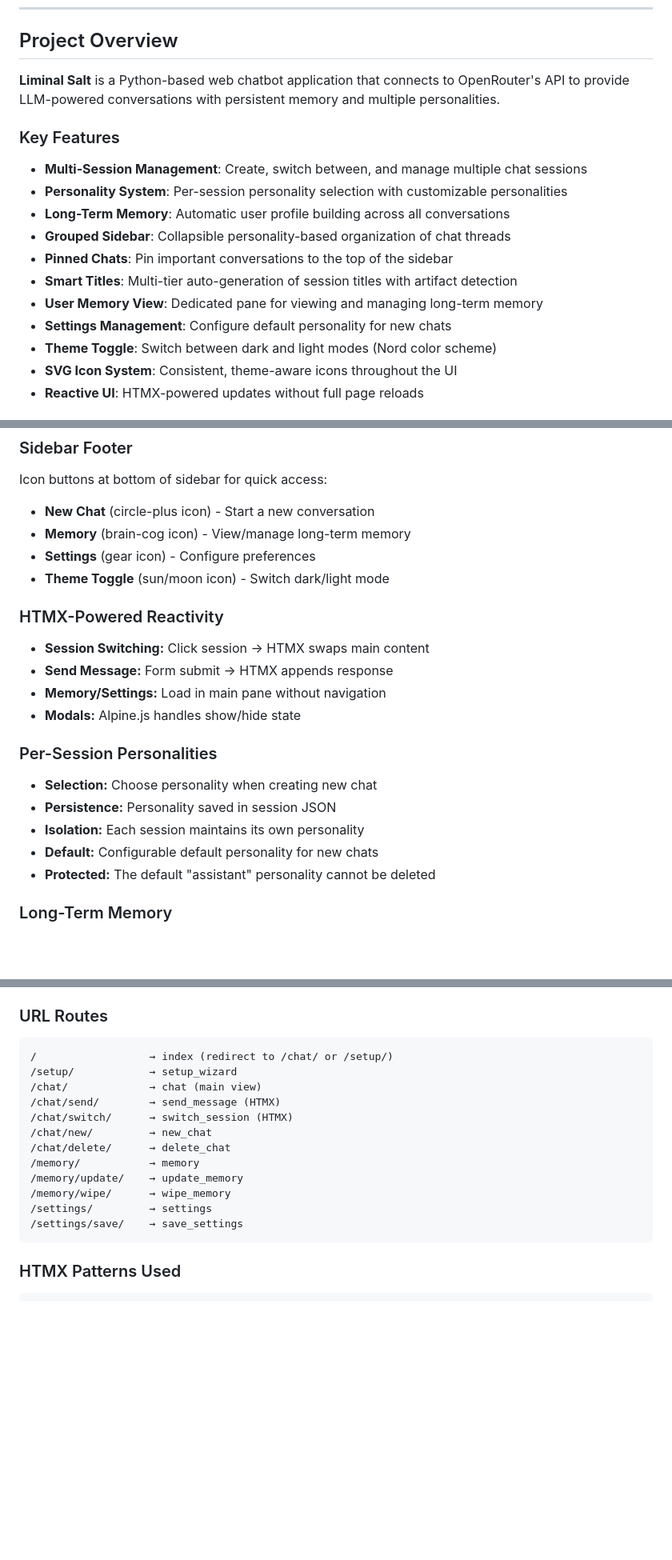
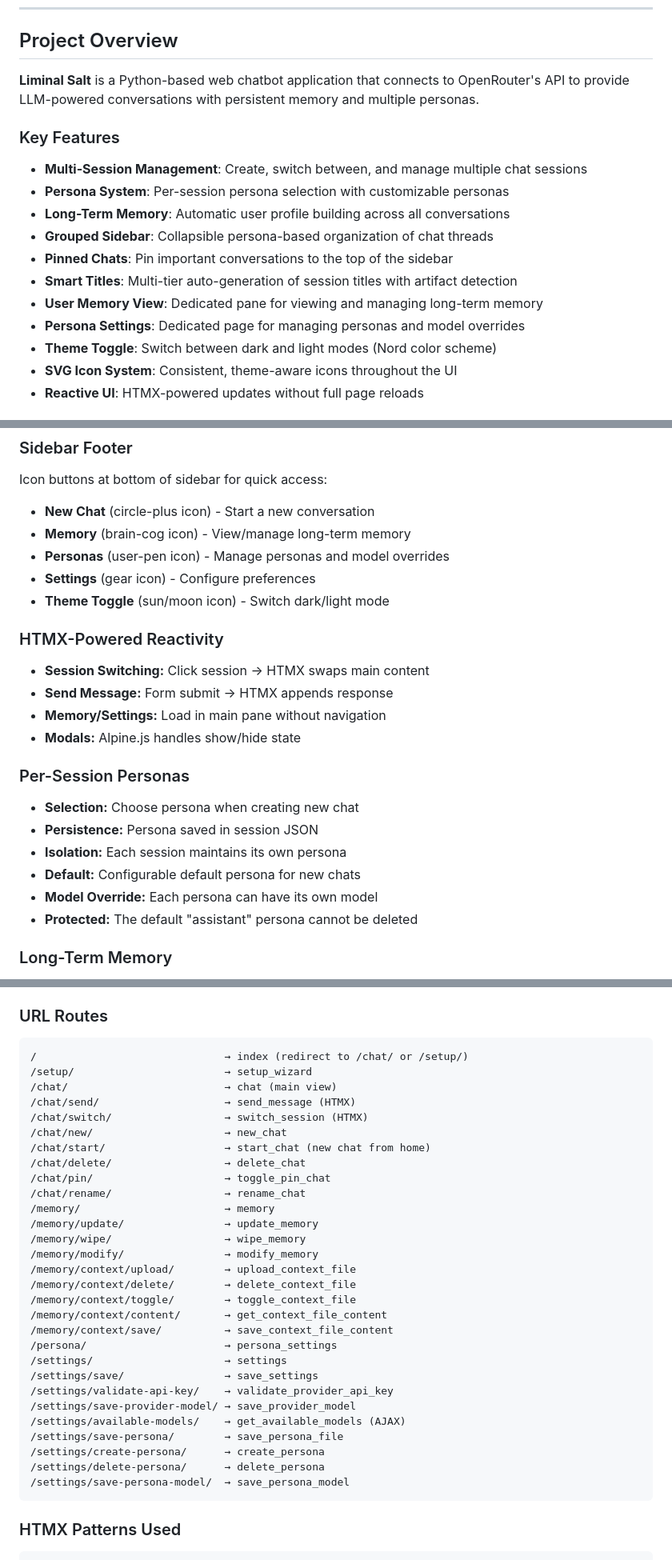
Before and after one commit to irvj/liminal-salt, a Markdown page: CLAUDE.md, 3 parts joined by grey strips. Shown at 80% size. Drawn GitHub-style; blank space fills up the shorter version.

````diff
--- a/CLAUDE.md
+++ b/CLAUDE.md
@@ -20,18 +20,18 @@
 
 ## Project Overview
 
-**Liminal Salt** is a Python-based web chatbot application that connects to OpenRouter's API to provide LLM-powered conversations with persistent memory and multiple personalities.
+**Liminal Salt** is a Python-based web chatbot application that connects to OpenRouter's API to provide LLM-powered conversations with persistent memory and multiple personas.
 
 ### Key Features
 
 - **Multi-Session Management**: Create, switch between, and manage multiple chat sessions
-- **Personality System**: Per-session personality selection with customizable personalities
+- **Persona System**: Per-session persona selection with customizable personas
 - **Long-Term Memory**: Automatic user profile building across all conversations
-- **Grouped Sidebar**: Collapsible personality-based organization of chat threads
+- **Grouped Sidebar**: Collapsible persona-based organization of chat threads
 - **Pinned Chats**: Pin important conversations to the top of the sidebar
 - **Smart Titles**: Multi-tier auto-generation of session titles with artifact detection
 - **User Memory View**: Dedicated pane for viewing and managing long-term memory
-- **Settings Management**: Configure default personality for new chats
+- **Persona Settings**: Dedicated page for managing personas and model overrides
 - **Theme Toggle**: Switch between dark and light modes (Nord color scheme)
 - **SVG Icon System**: Consistent, theme-aware icons throughout the UI
 - **Reactive UI**: HTMX-powered updates without full page reloads
@@ -350,6 +360,7 @@ Sessions are organized by personality with collapsible sections:
 Icon buttons at bottom of sidebar for quick access:
 - **New Chat** (circle-plus icon) - Start a new conversation
 - **Memory** (brain-cog icon) - View/manage long-term memory
+- **Personas** (user-pen icon) - Manage personas and model overrides
 - **Settings** (gear icon) - Configure preferences
 - **Theme Toggle** (sun/moon icon) - Switch dark/light mode
 
@@ -360,13 +371,14 @@ Icon buttons at bottom of sidebar for quick access:
 - **Memory/Settings:** Load in main pane without navigation
 - **Modals:** Alpine.js handles show/hide state
 
-### Per-Session Personalities
+### Per-Session Personas
 
-- **Selection:** Choose personality when creating new chat
-- **Persistence:** Personality saved in session JSON
-- **Isolation:** Each session maintains its own personality
-- **Default:** Configurable default personality for new chats
-- **Protected:** The default "assistant" personality cannot be deleted
+- **Selection:** Choose persona when creating new chat
+- **Persistence:** Persona saved in session JSON
+- **Isolation:** Each session maintains its own persona
+- **Default:** Configurable default persona for new chats
+- **Model Override:** Each persona can have its own model
+- **Protected:** The default "assistant" persona cannot be deleted
 
 ### Long-Term Memory
 
@@ -508,18 +529,35 @@ Icons are stored as reusable Django template includes in `chat/templates/icons/`
 ### URL Routes
 
 ```
-/                  → index (redirect to /chat/ or /setup/)
-/setup/            → setup_wizard
-/chat/             → chat (main view)
-/chat/send/        → send_message (HTMX)
-/chat/switch/      → switch_session (HTMX)
-/chat/new/         → new_chat
-/chat/delete/      → delete_chat
-/memory/           → memory
-/memory/update/    → update_memory
-/memory/wipe/      → wipe_memory
-/settings/         → settings
-/settings/save/    → save_settings
+/                              → index (redirect to /chat/ or /setup/)
+/setup/                        → setup_wizard
+/chat/                         → chat (main view)
+/chat/send/                    → send_message (HTMX)
+/chat/switch/                  → switch_session (HTMX)
+/chat/new/                     → new_chat
+/chat/start/                   → start_chat (new chat from home)
+/chat/delete/                  → delete_chat
+/chat/pin/                     → toggle_pin_chat
+/chat/rename/                  → rename_chat
+/memory/                       → memory
+/memory/update/                → update_memory
+/memory/wipe/                  → wipe_memory
+/memory/modify/                → modify_memory
+/memory/context/upload/        → upload_context_file
+/memory/context/delete/        → delete_context_file
+/memory/context/toggle/        → toggle_context_file
+/memory/context/content/       → get_context_file_content
+/memory/context/save/          → save_context_file_content
+/persona/                      → persona_settings
+/settings/                     → settings
+/settings/save/                → save_settings
+/settings/validate-api-key/    → validate_provider_api_key
+/settings/save-provider-model/ → save_provider_model
+/settings/available-models/    → get_available_models (AJAX)
+/settings/save-persona/        → save_persona_file
+/settings/create-persona/      → create_persona
+/settings/delete-persona/      → delete_persona
+/settings/save-persona-model/  → save_persona_model
 ```
 
 ### HTMX Patterns Used
````
Also changed, not shown: other parts of CLAUDE.md (+49 -26 lines).
